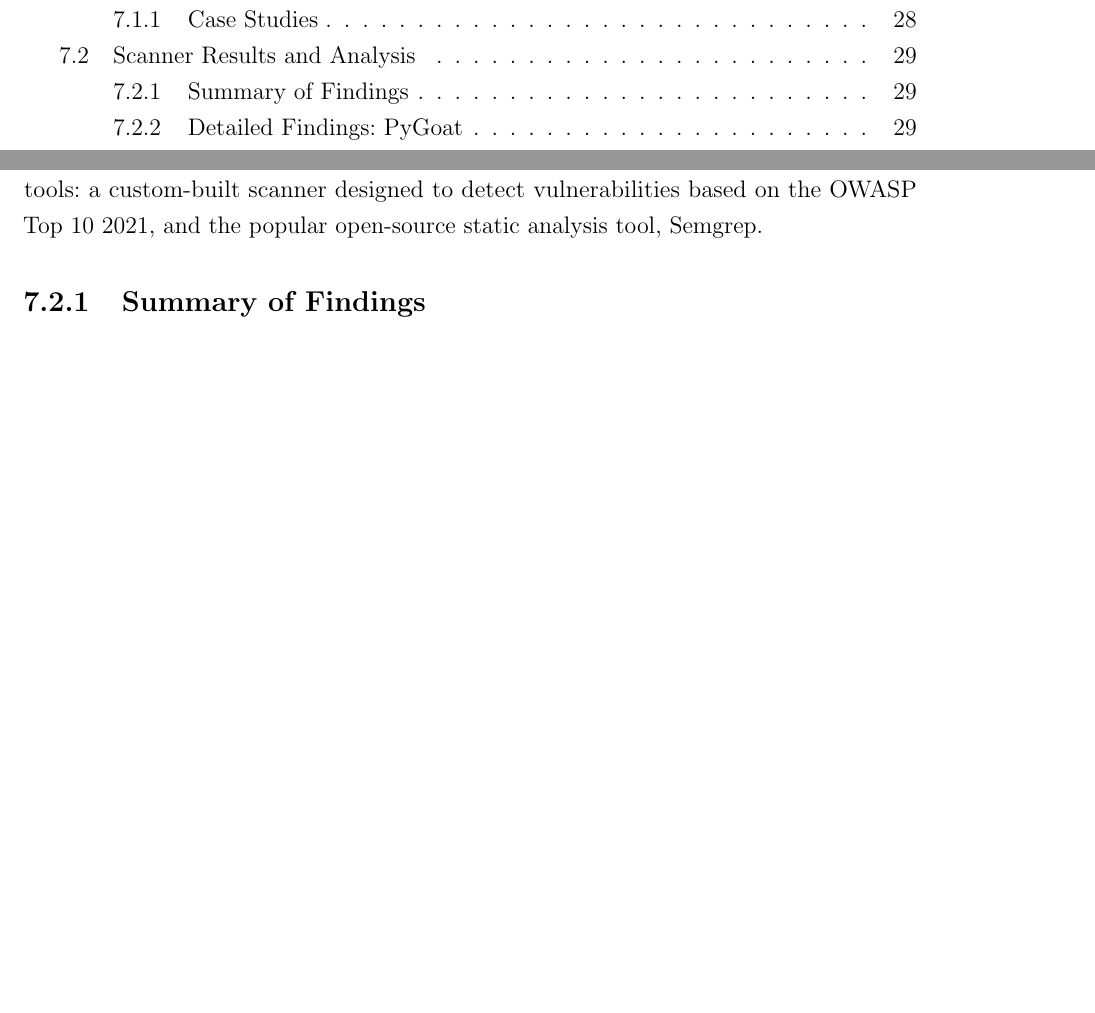
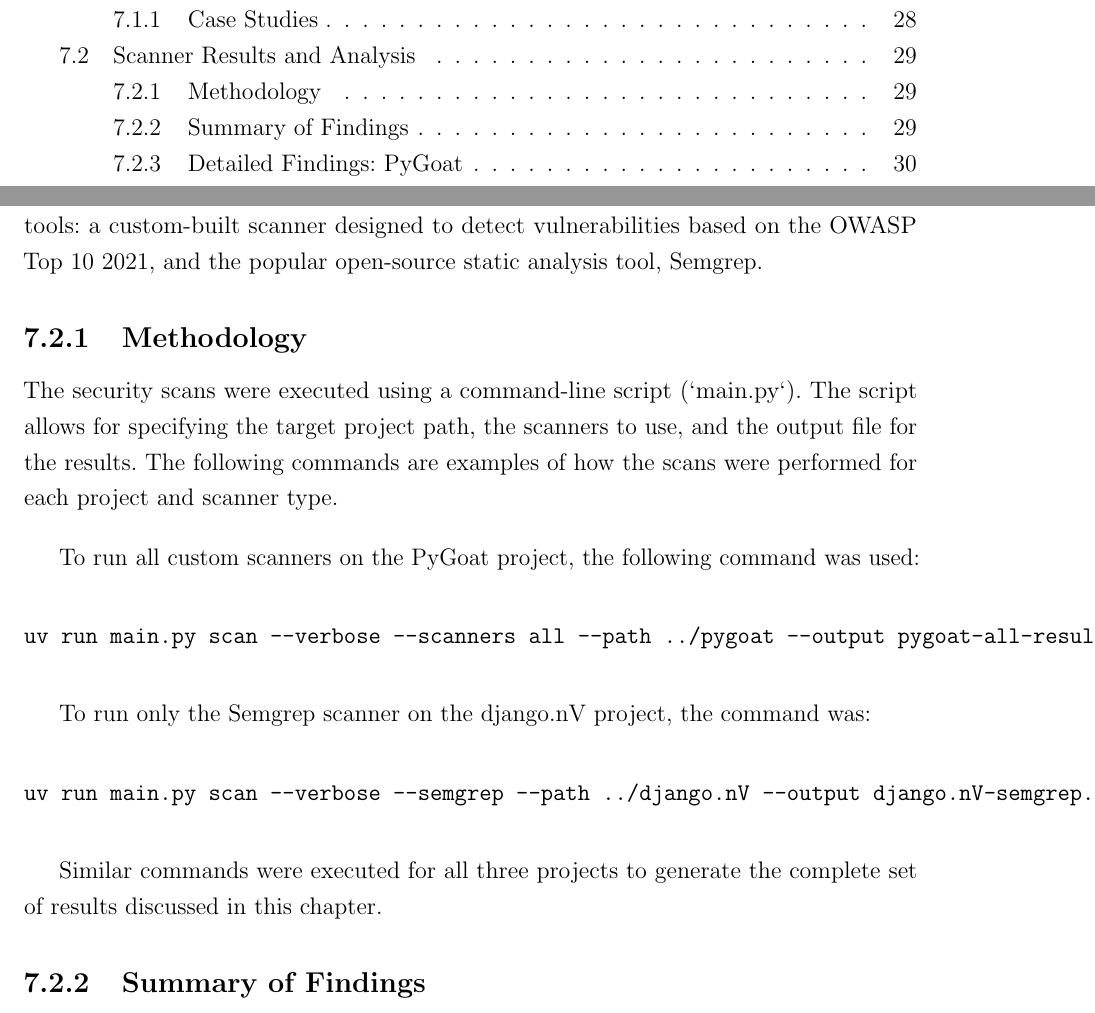
Before and after one commit to javieroc/CCT-Dublin-Capstone, a LaTeX thesis (memoirthesis.tex, which reads chapters/chapter07/evaluation.tex): two parts of pages 5 and 35 of 41 before the commit and two parts of pages 5 and 35 of 42 after it, joined at a grey line, cut so that both start at the same text, the shorter picture padded with empty space. Compiled offline with pdfLaTeX.

Commit message:
chapter 07: add command example

```diff
--- a/chapters/chapter07/evaluation.tex
+++ b/chapters/chapter07/evaluation.tex
@@ -29,6 +29,22 @@ django.nV is an intentionally vulnerable web application built with the \textbf{
 
 \section{Scanner Results and Analysis}
 In this section, we present the results of the security scans performed on the three case study projects: PyGoat, VAmPI, and django.nV. The scans were conducted using two tools: a custom-built scanner designed to detect vulnerabilities based on the OWASP Top 10 2021, and the popular open-source static analysis tool, Semgrep.
+
+\subsection{Methodology}
+
+The security scans were executed using a command-line script (`main.py`). The script allows for specifying the target project path, the scanners to use, and the output file for the results. The following commands are examples of how the scans were performed for each project and scanner type.
+
+To run all custom scanners on the PyGoat project, the following command was used:
+\begin{minted}{bash}
+uv run main.py scan --verbose --scanners all --path ../pygoat --output pygoat-all-results.json
+\end{minted}
+
+To run only the Semgrep scanner on the django.nV project, the command was:
+\begin{minted}{bash}
+uv run main.py scan --verbose --semgrep --path ../django.nV --output django.nV-semgrep.json
+\end{minted}
+
+Similar commands were executed for all three projects to generate the complete set of results discussed in this chapter.
 
 \subsection{Summary of Findings}
 
```
